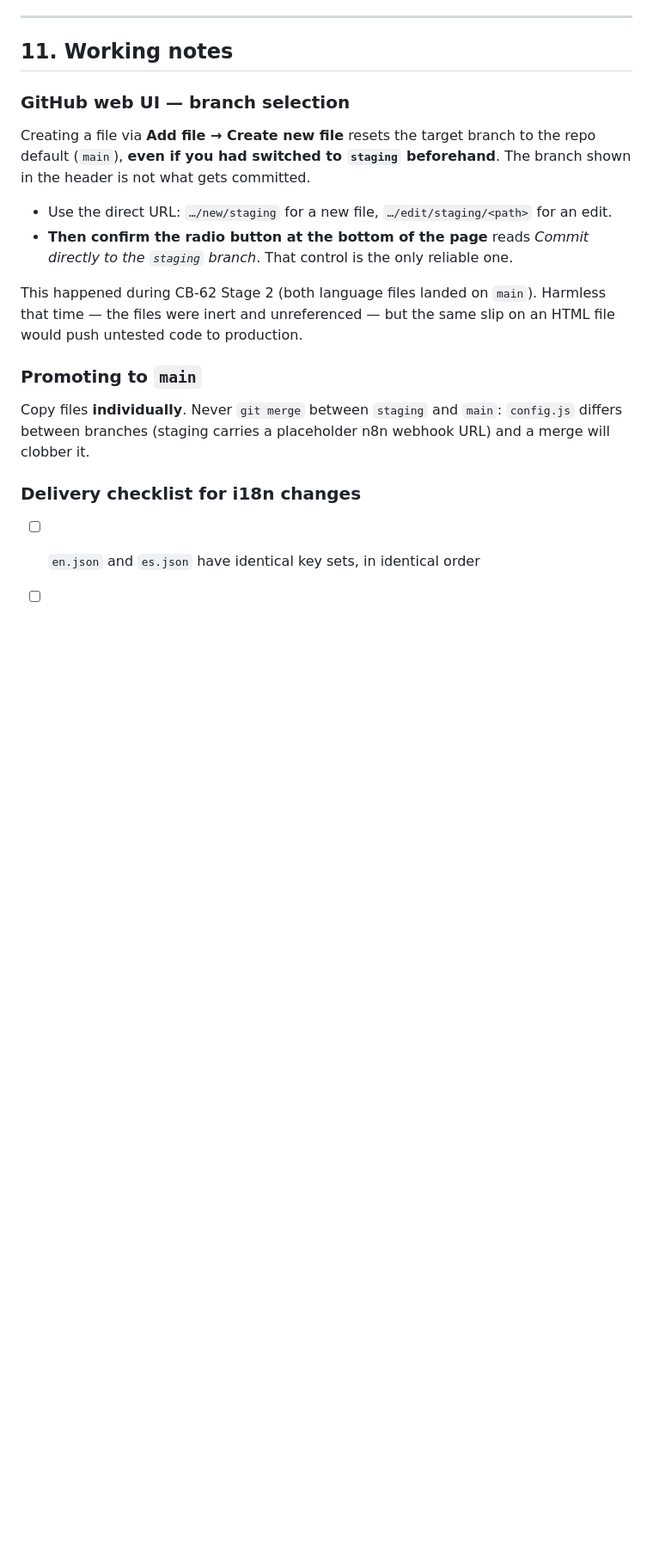
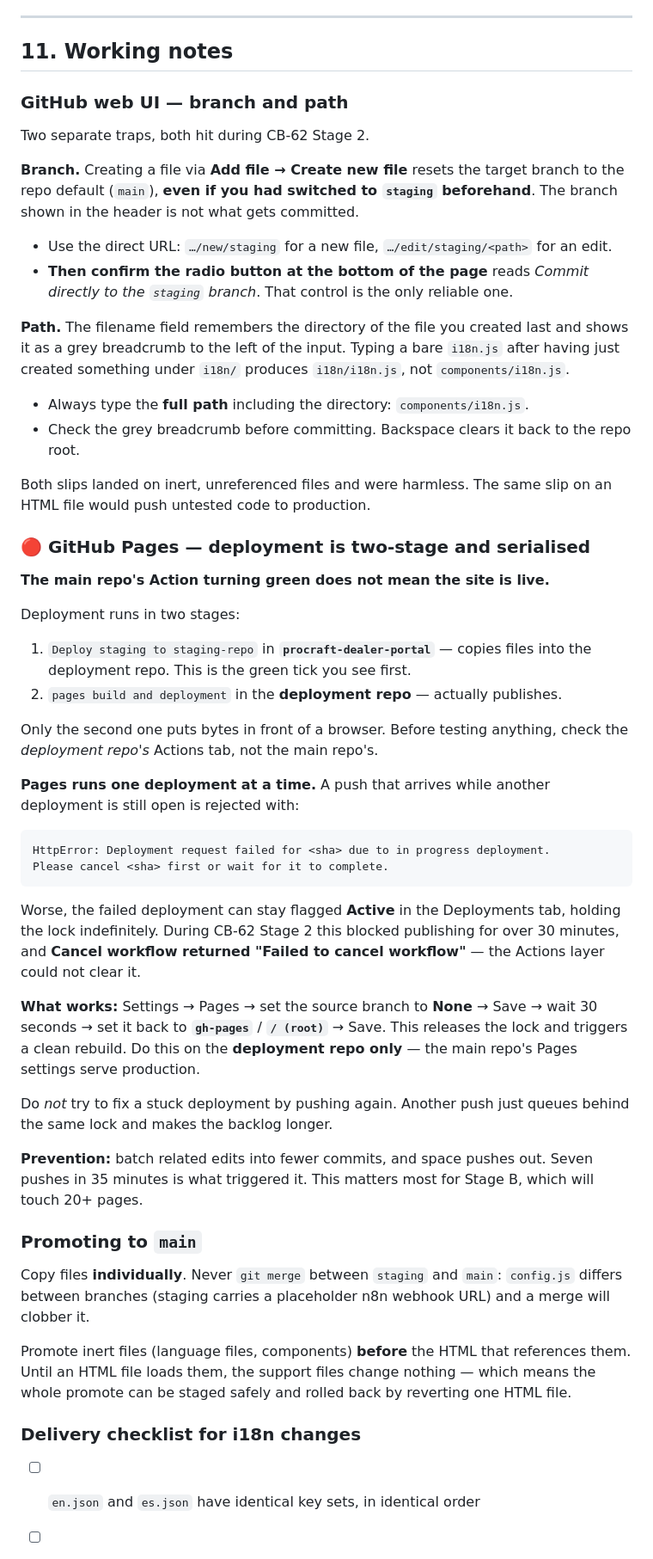
Before and after one commit to ProCraftBen/procraft-dealer-portal, a Markdown page: i18n/README.md, the part around the change. Shown at 86% size. Drawn GitHub-style; blank space fills up the shorter version.

````diff
--- a/i18n/README.md
+++ b/i18n/README.md
@@ -347,25 +347,76 @@ a decision on which file owns the display string.
 
 ## 11. Working notes
 
-### GitHub web UI — branch selection
+### GitHub web UI — branch and path
 
-Creating a file via **Add file → Create new file** resets the target branch to the
-repo default (`main`), **even if you had switched to `staging` beforehand**. The
-branch shown in the header is not what gets committed.
+Two separate traps, both hit during CB-62 Stage 2.
+
+**Branch.** Creating a file via **Add file → Create new file** resets the target
+branch to the repo default (`main`), **even if you had switched to `staging`
+beforehand**. The branch shown in the header is not what gets committed.
 
 - Use the direct URL: `…/new/staging` for a new file, `…/edit/staging/<path>` for an edit.
 - **Then confirm the radio button at the bottom of the page** reads
   *Commit directly to the `staging` branch*. That control is the only reliable one.
 
-This happened during CB-62 Stage 2 (both language files landed on `main`). Harmless
-that time — the files were inert and unreferenced — but the same slip on an HTML
-file would push untested code to production.
+**Path.** The filename field remembers the directory of the file you created last
+and shows it as a grey breadcrumb to the left of the input. Typing a bare
+`i18n.js` after having just created something under `i18n/` produces
+`i18n/i18n.js`, not `components/i18n.js`.
+
+- Always type the **full path** including the directory: `components/i18n.js`.
+- Check the grey breadcrumb before committing. Backspace clears it back to the repo root.
+
+Both slips landed on inert, unreferenced files and were harmless. The same slip on
+an HTML file would push untested code to production.
+
+### 🔴 GitHub Pages — deployment is two-stage and serialised
+
+**The main repo's Action turning green does not mean the site is live.**
+
+Deployment runs in two stages:
+
+1. `Deploy staging to staging-repo` in **`procraft-dealer-portal`** — copies files
+   into the deployment repo. This is the green tick you see first.
+2. `pages build and deployment` in the **deployment repo** — actually publishes.
+
+Only the second one puts bytes in front of a browser. Before testing anything,
+check the *deployment repo's* Actions tab, not the main repo's.
+
+**Pages runs one deployment at a time.** A push that arrives while another
+deployment is still open is rejected with:
+
+```
+HttpError: Deployment request failed for <sha> due to in progress deployment.
+Please cancel <sha> first or wait for it to complete.
+```
+
+Worse, the failed deployment can stay flagged **Active** in the Deployments tab,
+holding the lock indefinitely. During CB-62 Stage 2 this blocked publishing for over
+30 minutes, and **Cancel workflow returned "Failed to cancel workflow"** — the
+Actions layer could not clear it.
+
+**What works:** Settings → Pages → set the source branch to **None** → Save → wait
+30 seconds → set it back to **`gh-pages`** / **`/ (root)`** → Save. This releases the
+lock and triggers a clean rebuild. Do this on the **deployment repo only** — the main
+repo's Pages settings serve production.
+
+Do *not* try to fix a stuck deployment by pushing again. Another push just queues
+behind the same lock and makes the backlog longer.
+
+**Prevention:** batch related edits into fewer commits, and space pushes out. Seven
+pushes in 35 minutes is what triggered it. This matters most for Stage B, which will
+touch 20+ pages.
 
 ### Promoting to `main`
 
 Copy files **individually**. Never `git merge` between `staging` and `main`:
 `config.js` differs between branches (staging carries a placeholder n8n webhook URL)
 and a merge will clobber it.
+
+Promote inert files (language files, components) **before** the HTML that references
+them. Until an HTML file loads them, the support files change nothing — which means
+the whole promote can be staged safely and rolled back by reverting one HTML file.
 
 ### Delivery checklist for i18n changes
 
````
